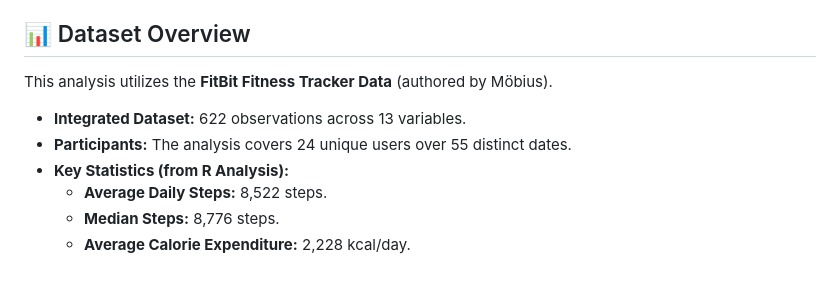
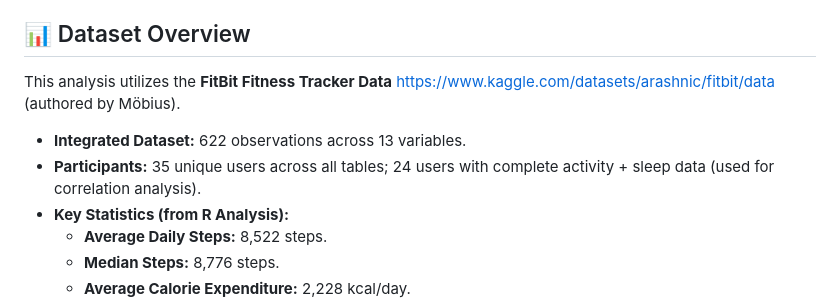
Before and after one commit to Yulia-Chernova/Comprehensive-Data-Analysis-Project, a Markdown page: README.md, the part around the change. Rendered like a GitHub page; blank space fills up the shorter version.

```diff
--- a/README.md
+++ b/README.md
@@ -4,9 +4,9 @@
 The objective of this project is to analyze physical activity and sleep patterns among Fitbit users by combining several analytical tools: **SQL (BigQuery)**, **R (tidyverse)**, **Power BI**, and **Excel (Power Query)**. The project identifies behavioral trends, activity peaks, and the relationship between physical exertion and sleep quality.
 
 ## 📊 Dataset Overview
-This analysis utilizes the **FitBit Fitness Tracker Data** (authored by Möbius).
+This analysis utilizes the **FitBit Fitness Tracker Data** https://www.kaggle.com/datasets/arashnic/fitbit/data (authored by Möbius).
 * **Integrated Dataset:** 622 observations across 13 variables.
-* **Participants:** The analysis covers 24 unique users over 55 distinct dates.
+* **Participants:** 35 unique users across all tables; 24 users with complete activity + sleep data (used for correlation analysis).
 * **Key Statistics (from R Analysis):**
     * **Average Daily Steps:** 8,522 steps.
     * **Median Steps:** 8,776 steps.
```
